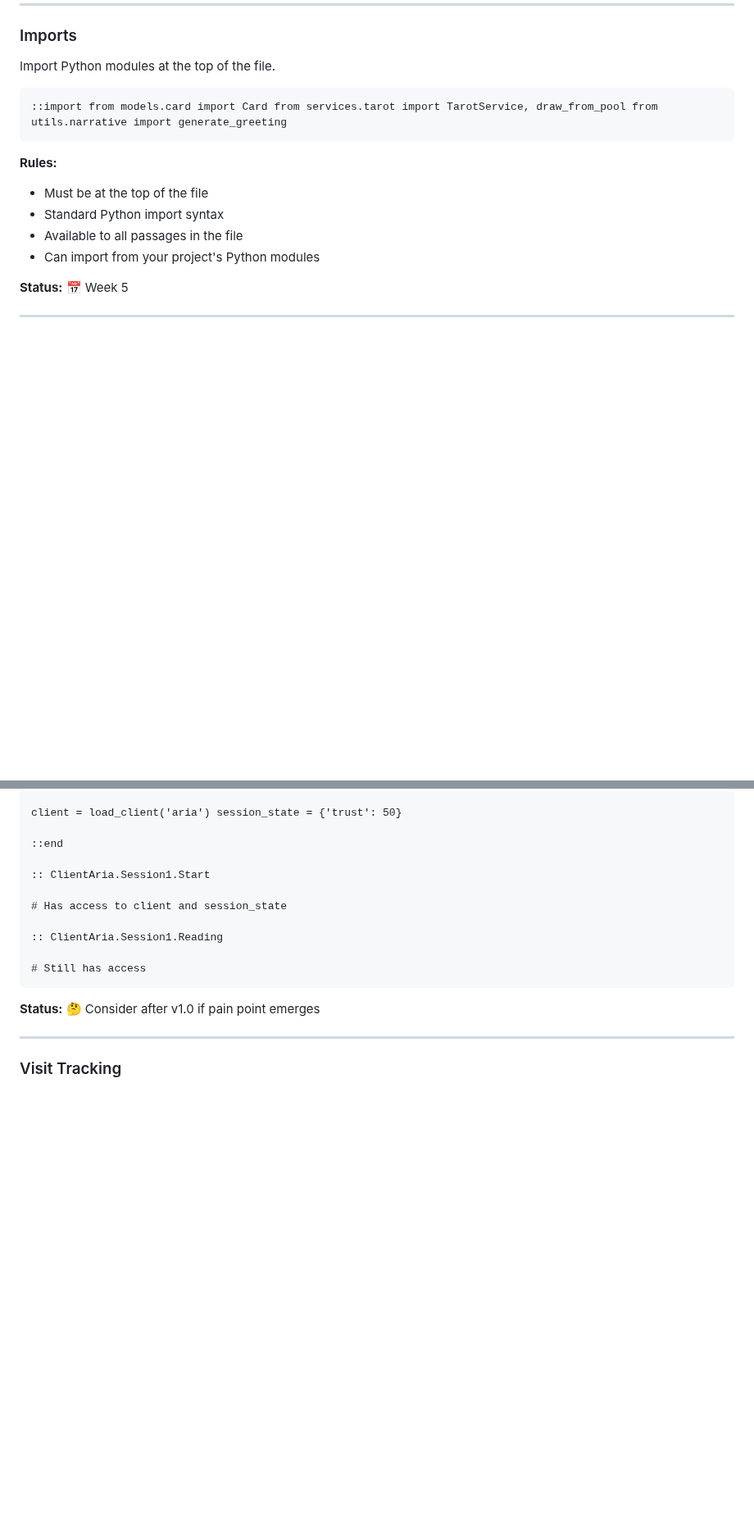
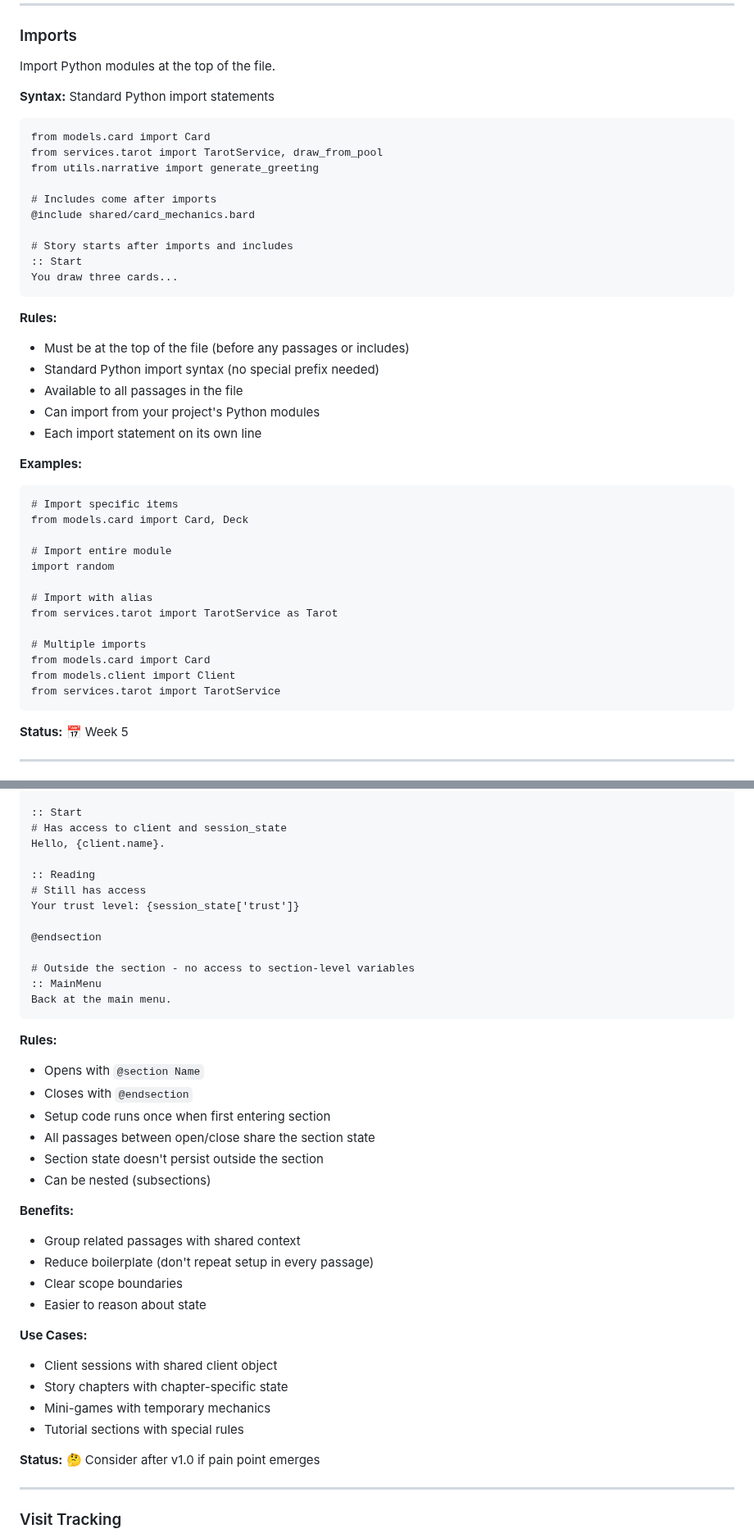
Before and after one commit to katelouie/bardic, a Markdown page: spec.md, 2 parts joined by grey strips. Shown at 82% size. GitHub-like rendering; blank space fills up the shorter version.

````diff
--- a/spec.md
+++ b/spec.md
@@ -291,16 +356,46 @@ Text content. # Inline comment
 
 Import Python modules at the top of the file.
 
+**Syntax:** Standard Python import statements
+
 ```bard
-::import from models.card import Card from services.tarot import TarotService, draw_from_pool from utils.narrative import generate_greeting
+from models.card import Card
+from services.tarot import TarotService, draw_from_pool
+from utils.narrative import generate_greeting
+
+# Includes come after imports
+@include shared/card_mechanics.bard
+
+# Story starts after imports and includes
+:: Start
+You draw three cards...
 ```
 
 **Rules:**
 
-- Must be at the top of the file
-- Standard Python import syntax
+- Must be at the top of the file (before any passages or includes)
+- Standard Python import syntax (no special prefix needed)
 - Available to all passages in the file
 - Can import from your project's Python modules
+- Each import statement on its own line
+
+**Examples:**
+
+```bard
+# Import specific items
+from models.card import Card, Deck
+
+# Import entire module
+import random
+
+# Import with alias
+from services.tarot import TarotService as Tarot
+
+# Multiple imports
+from models.card import Card
+from models.client import Client
+from services.tarot import TarotService
+```
 
 **Status:** 📅 Week 5
 
@@ -461,16 +625,41 @@ Group passages with shared state.
 
-client = load_client('aria') session_state = {'trust': 50}
+:: Start
+# Has access to client and session_state
+Hello, {client.name}.
 
-::end
+:: Reading
+# Still has access
+Your trust level: {session_state['trust']}
 
-:: ClientAria.Session1.Start
+@endsection
 
-# Has access to client and session_state
+# Outside the section - no access to section-level variables
+:: MainMenu
+Back at the main menu.
+```
 
-:: ClientAria.Session1.Reading
+**Rules:**
 
-# Still has access
-```
+- Opens with `@section Name`
+- Closes with `@endsection`
+- Setup code runs once when first entering section
+- All passages between open/close share the section state
+- Section state doesn't persist outside the section
+- Can be nested (subsections)
+
+**Benefits:**
+
+- Group related passages with shared context
+- Reduce boilerplate (don't repeat setup in every passage)
+- Clear scope boundaries
+- Easier to reason about state
+
+**Use Cases:**
+
+- Client sessions with shared client object
+- Story chapters with chapter-specific state
+- Mini-games with temporary mechanics
+- Tutorial sections with special rules
 
 **Status:** 🤔 Consider after v1.0 if pain point emerges
 
````
Also changed, not shown: other parts of spec.md (+181 -49 lines).
